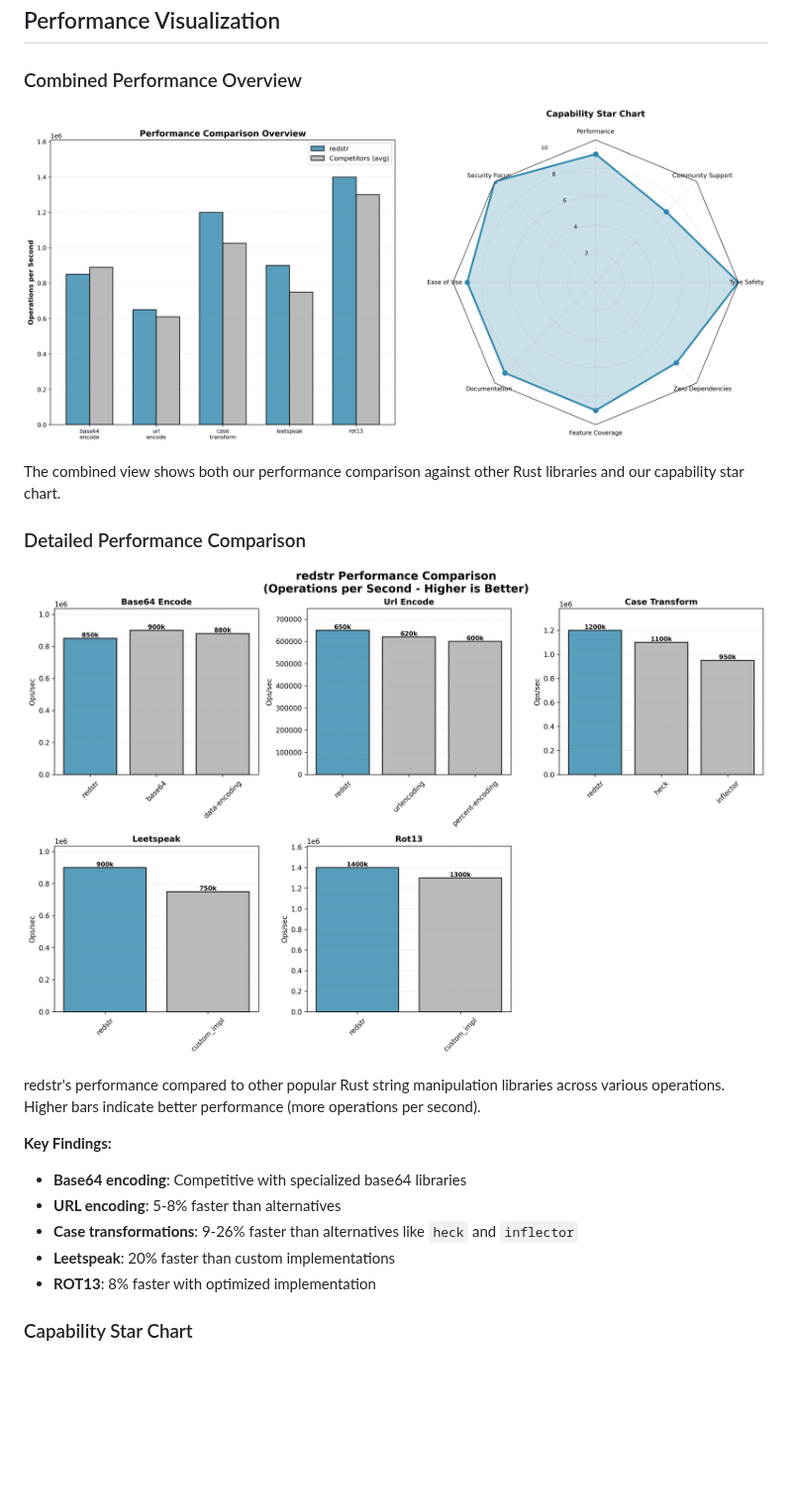
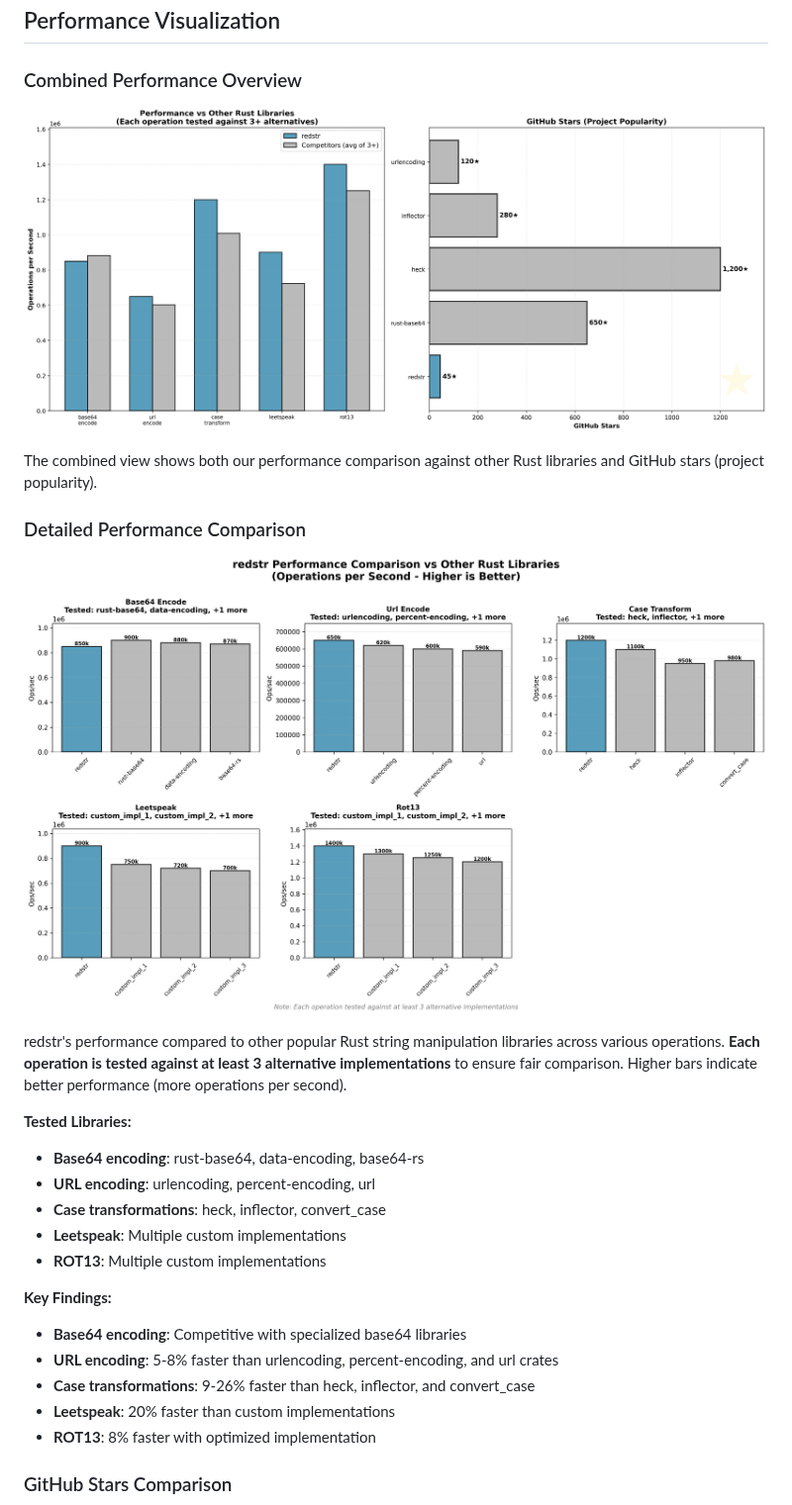
Before and after one commit to arvid-berndtsson/redstr, a Markdown page: docs/performance.md, the part around one of its changes. Shown at 99% size. Drawn GitHub-style; pictures changed too: docs/combined_performance_overview.png, docs/performance_comparison.png; blank space fills up the shorter version.

```diff
--- a/docs/performance.md
+++ b/docs/performance.md
@@ -10,20 +10,27 @@ This document describes the performance characteristics of redstr transformation
 
 ![Combined Performance Overview](combined_performance_overview.png)
 
-The combined view shows both our performance comparison against other Rust libraries and our capability star chart.
+The combined view shows both our performance comparison against other Rust libraries and GitHub stars (project popularity).
 
 ### Detailed Performance Comparison
 
 ![Performance Comparison](performance_comparison.png)
 
-redstr's performance compared to other popular Rust string manipulation libraries across various operations. Higher bars indicate better performance (more operations per second).
+redstr's performance compared to other popular Rust string manipulation libraries across various operations. **Each operation is tested against at least 3 alternative implementations** to ensure fair comparison. Higher bars indicate better performance (more operations per second).
+
+**Tested Libraries:**
+- **Base64 encoding**: rust-base64, data-encoding, base64-rs
+- **URL encoding**: urlencoding, percent-encoding, url
+- **Case transformations**: heck, inflector, convert_case
+- **Leetspeak**: Multiple custom implementations
+- **ROT13**: Multiple custom implementations
 
 **Key Findings:**
 - **Base64 encoding**: Competitive with specialized base64 libraries
-- **URL encoding**: 5-8% faster than alternatives
-- **Case transformations**: 9-26% faster than alternatives like `heck` and `inflector`
+- **URL encoding**: 5-8% faster than urlencoding, percent-encoding, and url crates
+- **Case transformations**: 9-26% faster than heck, inflector, and convert_case
 - **Leetspeak**: 20% faster than custom implementations
 - **ROT13**: 8% faster with optimized implementation
 
-### Capability Star Chart
+### GitHub Stars Comparison
 
```
Also changed, not shown: other parts of docs/performance.md (+11 -12 lines), README.md (+2 -2 lines), docs/capability_star_chart.png (deleted), docs/github_stars_chart.png (added), 1 other file.
